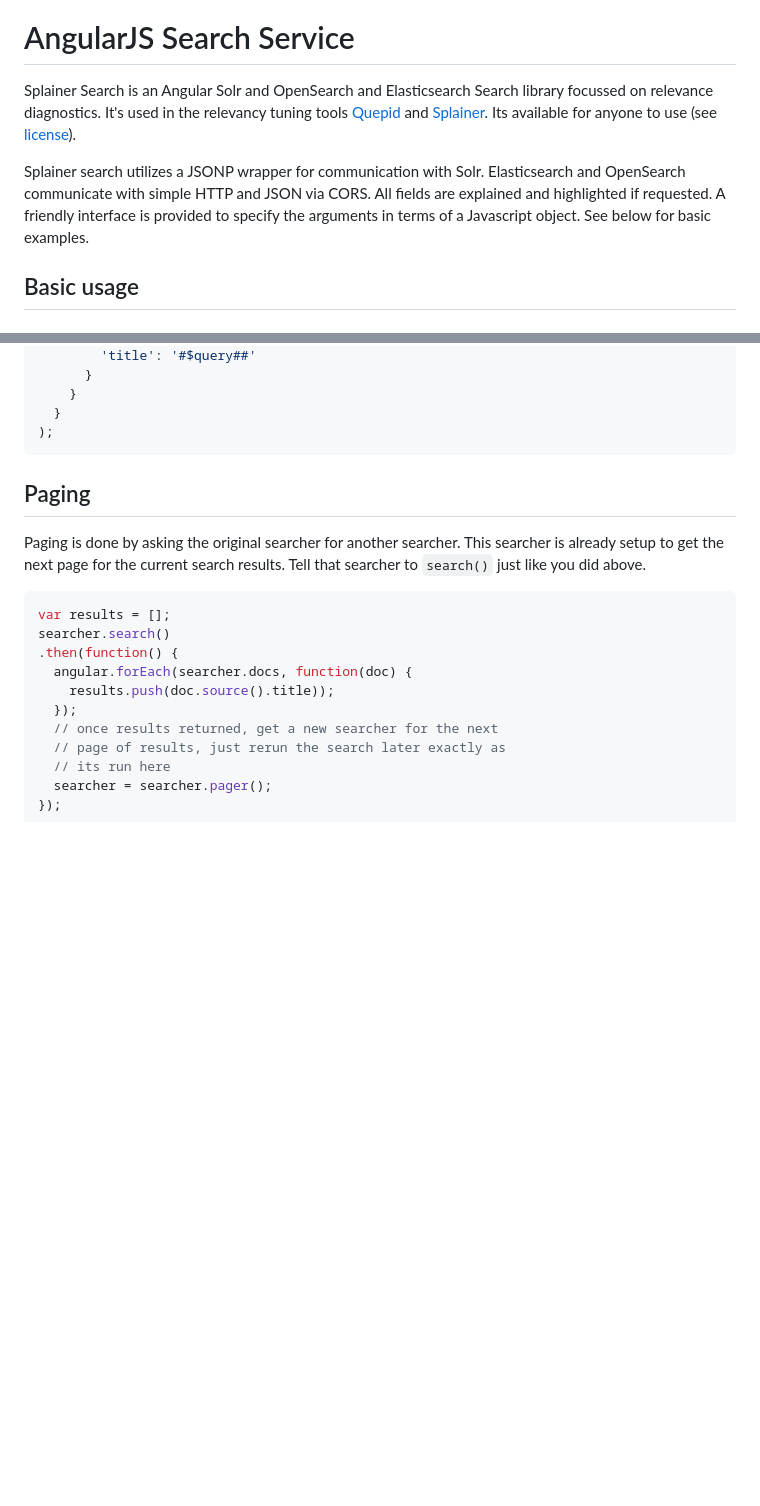
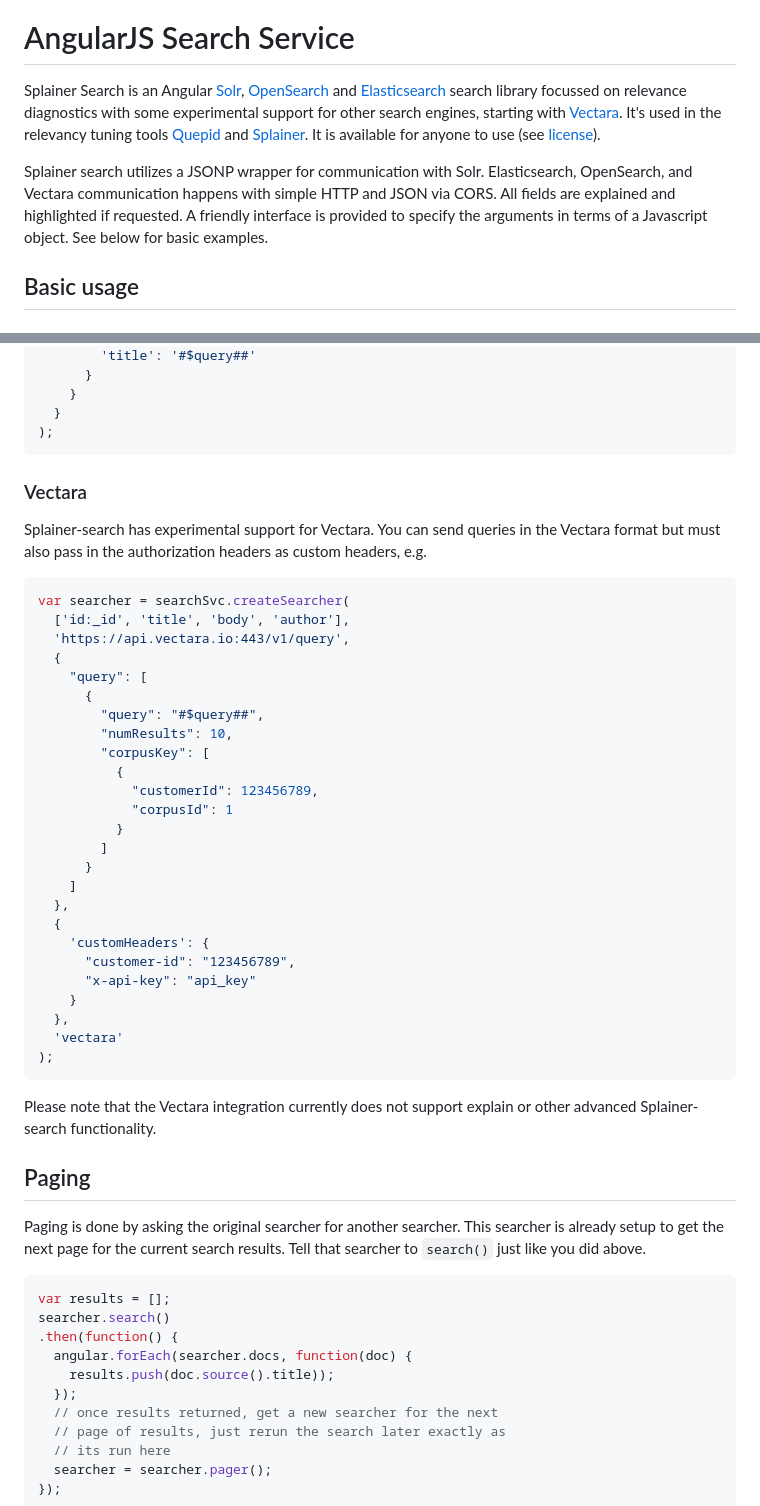
Before and after one commit to o19s/splainer-search, a Markdown page: README.md, 2 parts joined by grey strips. Drawn GitHub-style; blank space fills up the shorter version.

Commit message:
Some Vectara in the README.md

````diff
--- a/README.md
+++ b/README.md
@@ -3,10 +3,14 @@
 
 # AngularJS Search Service
 
-Splainer Search is an Angular Solr and OpenSearch and Elasticsearch Search library focussed on relevance diagnostics. It's used in the relevancy tuning tools [Quepid](http://quepid.com) and [Splainer](http://splainer.io). Its available for anyone to use (see [license](LICENSE.txt)).
+Splainer Search is an Angular [Solr](https://solr.apache.org/), [OpenSearch](https://opensearch.org/) and [Elasticsearch](https://www.elastic.co/) search library
+focussed on relevance diagnostics  with some experimental support for other search engines, starting with [Vectara](https://www.vectara.com).
+It's used in the relevancy tuning tools [Quepid](http://quepid.com) and [Splainer](http://splainer.io). It is available for anyone to use (see [license](LICENSE.txt)).
 
 
-Splainer search utilizes a JSONP wrapper for communication with Solr. Elasticsearch and OpenSearch communicate with simple HTTP and JSON via CORS. All fields are explained and highlighted if requested. A friendly interface is provided to specify the arguments in terms of a Javascript object. See below for basic examples.
+Splainer search utilizes a JSONP wrapper for communication with Solr. Elasticsearch, OpenSearch, and Vectara communication
+happens with simple HTTP and JSON via CORS.
+All fields are explained and highlighted if requested. A friendly interface is provided to specify the arguments in terms of a Javascript object. See below for basic examples.
 
 ## Basic usage
 
@@ -58,6 +62,42 @@ var searcher = searchSvc.createSearcher(
   }
 );
 ```
+
+### Vectara
+
+Splainer-search has experimental support for Vectara. You can send queries in the Vectara format but must also pass in
+the authorization headers as custom headers, e.g.
+
+```js
+var searcher = searchSvc.createSearcher(
+  ['id:_id', 'title', 'body', 'author'],
+  'https://api.vectara.io:443/v1/query',
+  {
+    "query": [
+      {
+        "query": "#$query##",
+        "numResults": 10,
+        "corpusKey": [
+          {
+            "customerId": 123456789,
+            "corpusId": 1
+          }
+        ]
+      }
+    ]
+  },
+  {
+    'customHeaders': {
+      "customer-id": "123456789",
+      "x-api-key": "api_key"
+    }
+  },
+  'vectara'
+);
+```
+
+Please note that the Vectara integration currently does not support explain or other advanced Splainer-search
+functionality.
 
 ## Paging
 
````
